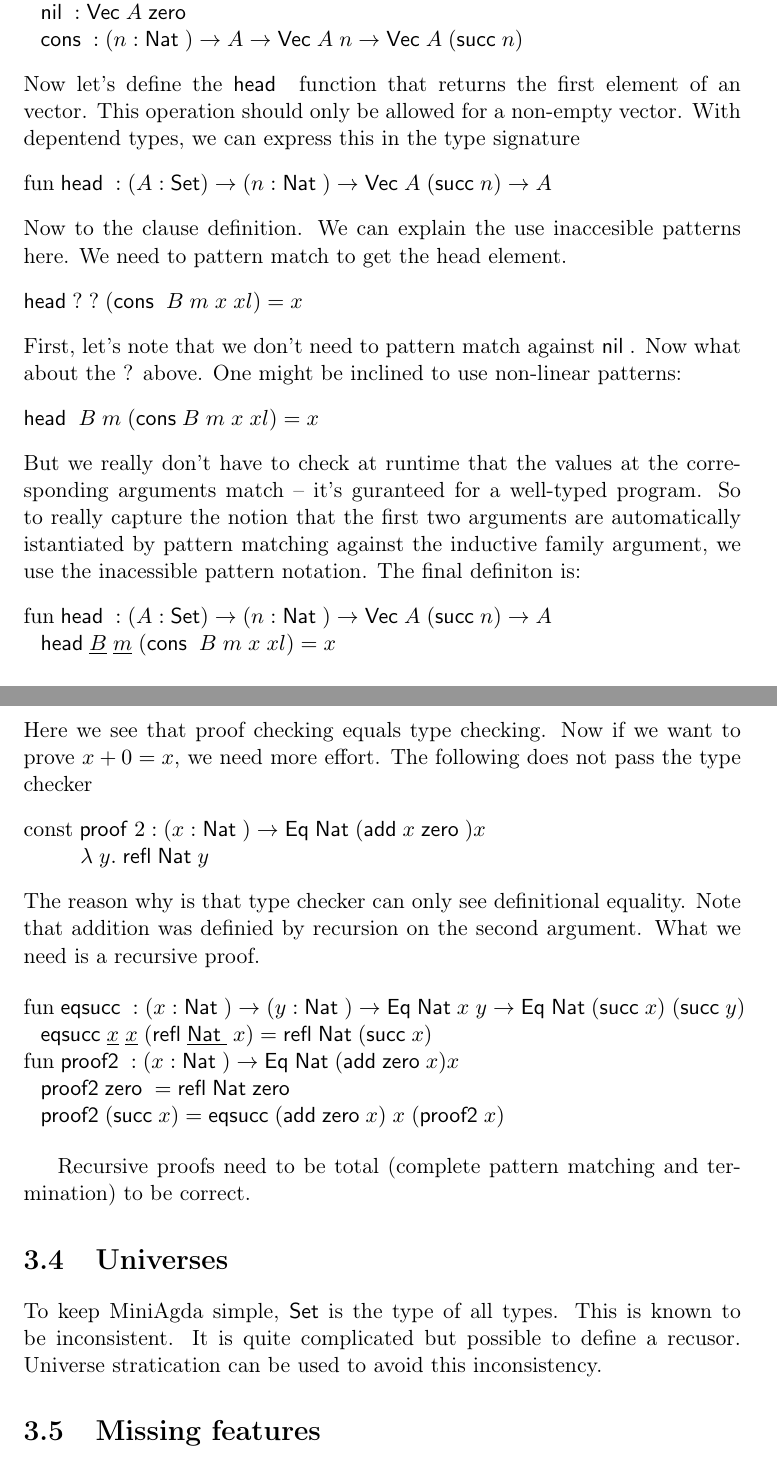
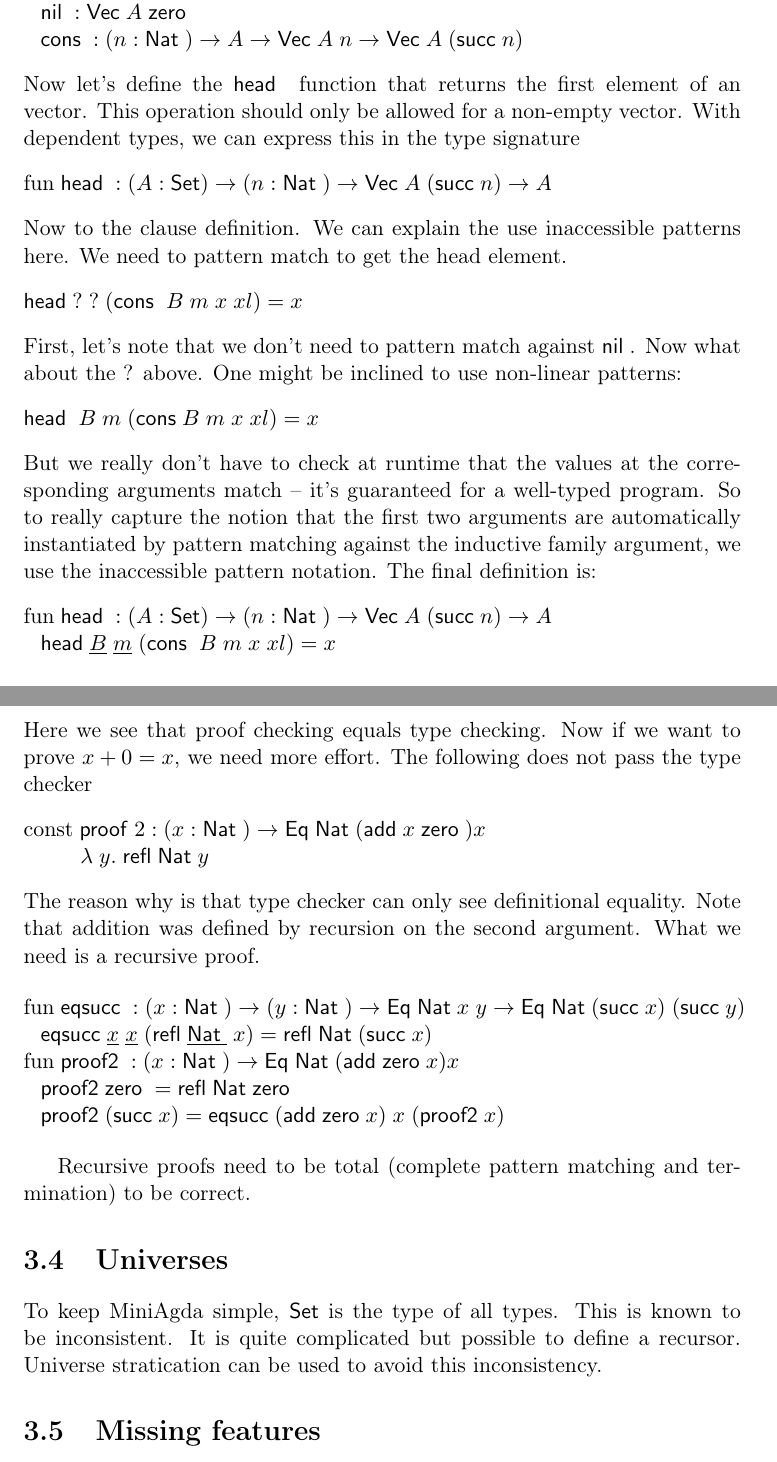
Before and after one commit to andreasabel/miniagda, a LaTeX thesis (doc/da/da.tex, which reads doc/da/main.tex): two parts of pages 14 and 15 of 40, joined at a grey line, cut so that both start at the same text. Compiled offline with pdfLaTeX.

Commit message:
typos
darcs-hash:eaf13ba67083db6380408bfc5a06d2dbd4dc8529

```diff
--- a/doc/da/main.tex
+++ b/doc/da/main.tex
@@ -147,11 +147,11 @@ $\spc \nil : \vVec A \; \zero  $\\
 $ \spc \cons : \EPi{n}{\Nat}{ A \ra \vVec A \; n \ra \vVec A \; (\suc n)} $
 \end{bsp}
 Now let's define the $\head$ function that returns the first element of an vector. This operation should only be allowed for a non-empty vector.
-With depentend types, we can express this in the type signature
+With dependent types, we can express this in the type signature
 \begin{bsp}
 $ \fun \head : ( A : \Set ) \ra ( n : \Nat ) \ra \vVec A \; (\suc n) \ra A $
 \end{bsp}
-Now to the clause definition. We can explain the use inaccesible patterns here.
+Now to the clause definition. We can explain the use inaccessible patterns here.
 We need to pattern match to get the head element.
 \begin{bsp}
 $\head ? \; ? \; (\cons \; B \; m \; x \; xl) = x $
@@ -162,8 +162,8 @@ One might be inclined to use non-linear patterns:
 \begin{bsp}
 $\head \; B \; m \; (\cons  B \; m \; x \; xl) = x $
 \end{bsp}
-But we really don't have to check at runtime that the values at the corresponding arguments match -- it's guranteed for a well-typed program.
-So to really capture the notion that the first two arguments are automatically istantiated by pattern matching against the inductive family argument, we use the inacessible pattern notation. The final definiton is:
+But we really don't have to check at runtime that the values at the corresponding arguments match -- it's guaranteed for a well-typed program.
+So to really capture the notion that the first two arguments are automatically instantiated by pattern matching against the inductive family argument, we use the inaccessible pattern notation. The final definition is:
 \begin{bsp}
 $ \fun \head : ( A : \Set ) \ra ( n : \Nat ) \ra \vVec A \; (\suc n) \ra A $\\
 $ \spc \head \inacc{B} \; \inacc{m} \; (\cons \; B \; m \; x \; xl) = x $
@@ -188,7 +188,7 @@ $ \const \prof2 : \EPi{x}{\Nat}{\Eq \Nat (\add x \; \zero)  x} $ \\
 $ \spcx \lam{y} \refl \Nat y$
 \end{bsp}
 The reason why is that type checker can only see definitional equality.
-Note that addition was definied by recursion on the second argument.
+Note that addition was defined by recursion on the second argument.
 What we need is a recursive proof.
 
 \begin{bsp}
@@ -204,7 +204,7 @@ Recursive proofs need to be total (complete pattern matching and termination) to
 \section{Universes}
 To keep MiniAgda simple, $\Set$ is the type of all types.
 This is known to be inconsistent.
-It is quite complicated but possible to define a recusor.
+It is quite complicated but possible to define a recursor.
 Universe stratication can be used to avoid this inconsistency.
 
 \section{Missing features}
```
Also changed, not shown: doc/da/Makefile, doc/da/main.tex (26 more changed lines).
